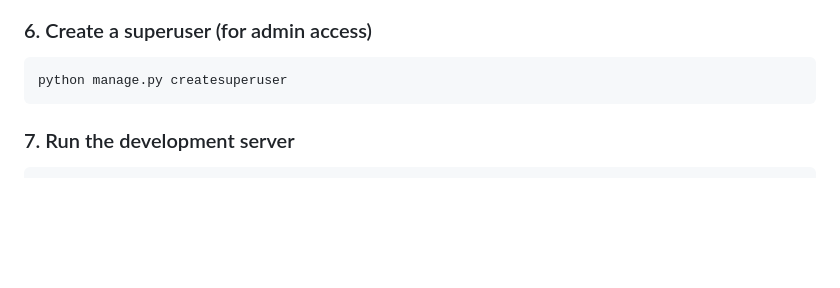
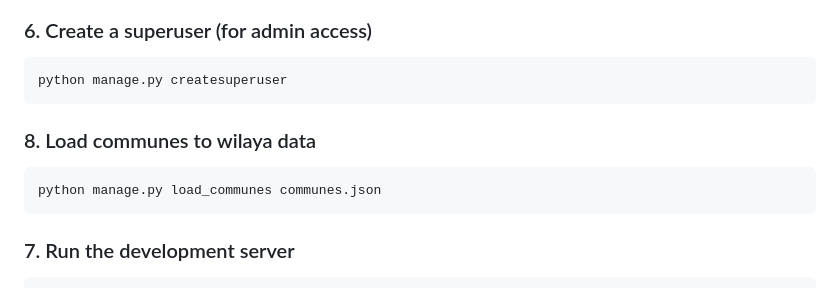
Before and after one commit to NasriAnis/Djezzy-QuotaManagementSystem, a Markdown page: README.md, the part around the change. Drawn GitHub-style; blank space fills up the shorter version.

````diff
--- a/README.md
+++ b/README.md
@@ -66,6 +66,10 @@ python manage.py migrate
 ```bash
 python manage.py createsuperuser
 ```
+### 8. Load communes to wilaya data
+```bash
+python manage.py load_communes communes.json
+```
 
 ### 7. Run the development server
 ```bash
````
